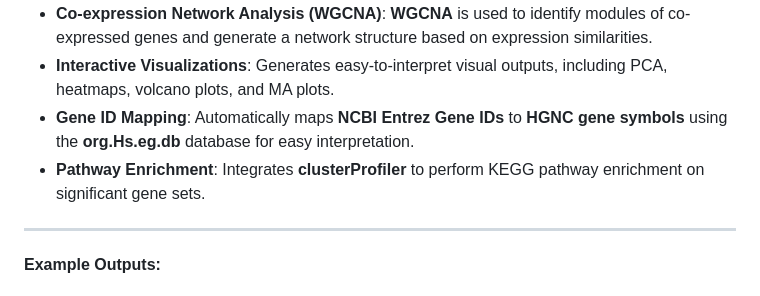
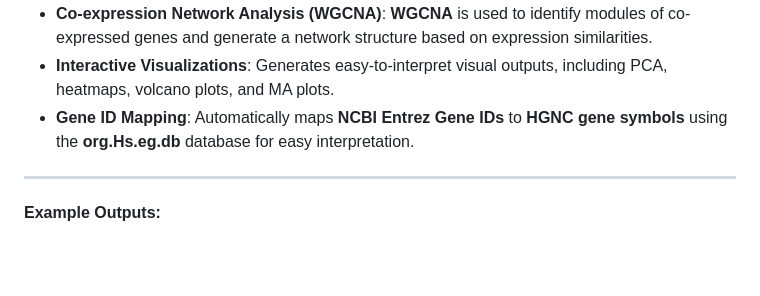
Before and after one commit to ParthDoshi97/Rna-seq_DE_gene_CO_expression, a Markdown page: README.md, the part around the change. Drawn GitHub-style; blank space fills up the shorter version.

```diff
--- a/README.md
+++ b/README.md
@@ -11,8 +11,6 @@ This project is a comprehensive RNA-seq analysis pipeline designed to perform **
 - **Co-expression Network Analysis (WGCNA)**: **WGCNA** is used to identify modules of co-expressed genes and generate a network structure based on expression similarities.
 - **Interactive Visualizations**: Generates easy-to-interpret visual outputs, including PCA, heatmaps, volcano plots, and MA plots.
 - **Gene ID Mapping**: Automatically maps **NCBI Entrez Gene IDs** to **HGNC gene symbols** using the **org.Hs.eg.db** database for easy interpretation.
-- **Pathway Enrichment**: Integrates **clusterProfiler** to perform KEGG pathway enrichment on significant gene sets.
-
 ---
 
 #### Example Outputs:
```
